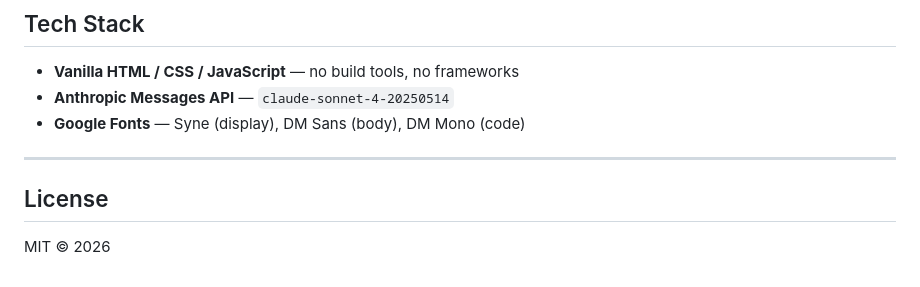
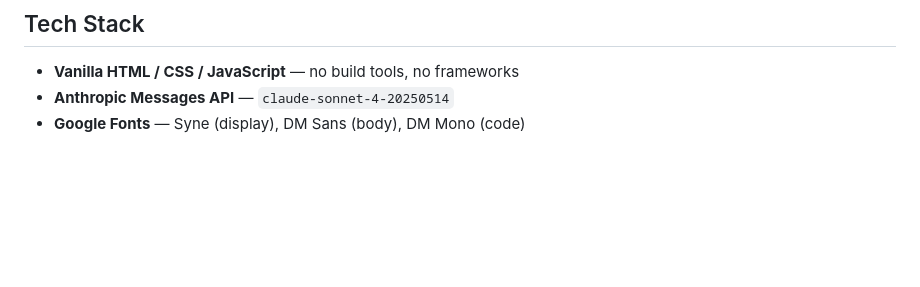
Before and after one commit to pyforlunch/Storyforge, a Markdown page: README.md, the part around the change. Rendered like a GitHub page; blank space fills up the shorter version.

```diff
--- a/README.md
+++ b/README.md
@@ -142,9 +142,3 @@ For local development you can set `ANTHROPIC_API_KEY` in your environment; the a
 - **Vanilla HTML / CSS / JavaScript** — no build tools, no frameworks
 - **Anthropic Messages API** — `claude-sonnet-4-20250514`
 - **Google Fonts** — Syne (display), DM Sans (body), DM Mono (code)
-
----
-
-## License
-
-MIT © 2026
```
